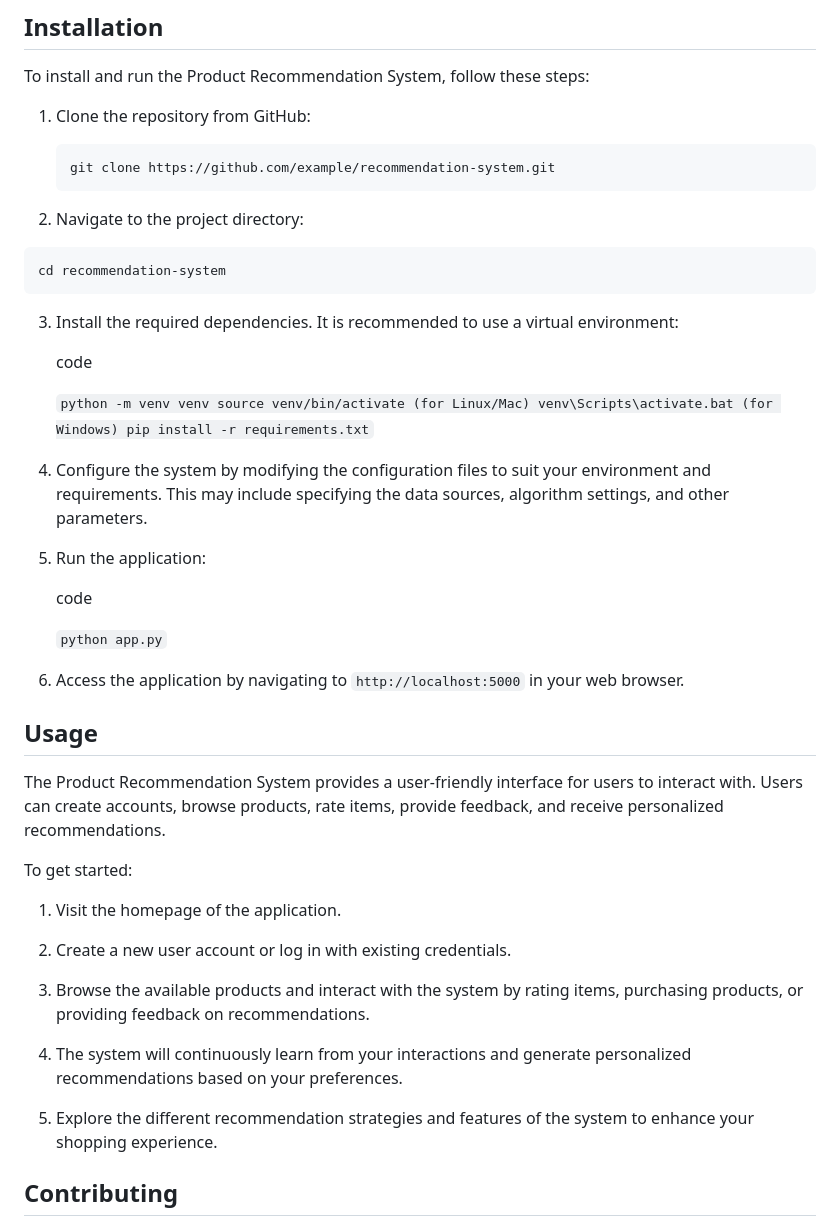
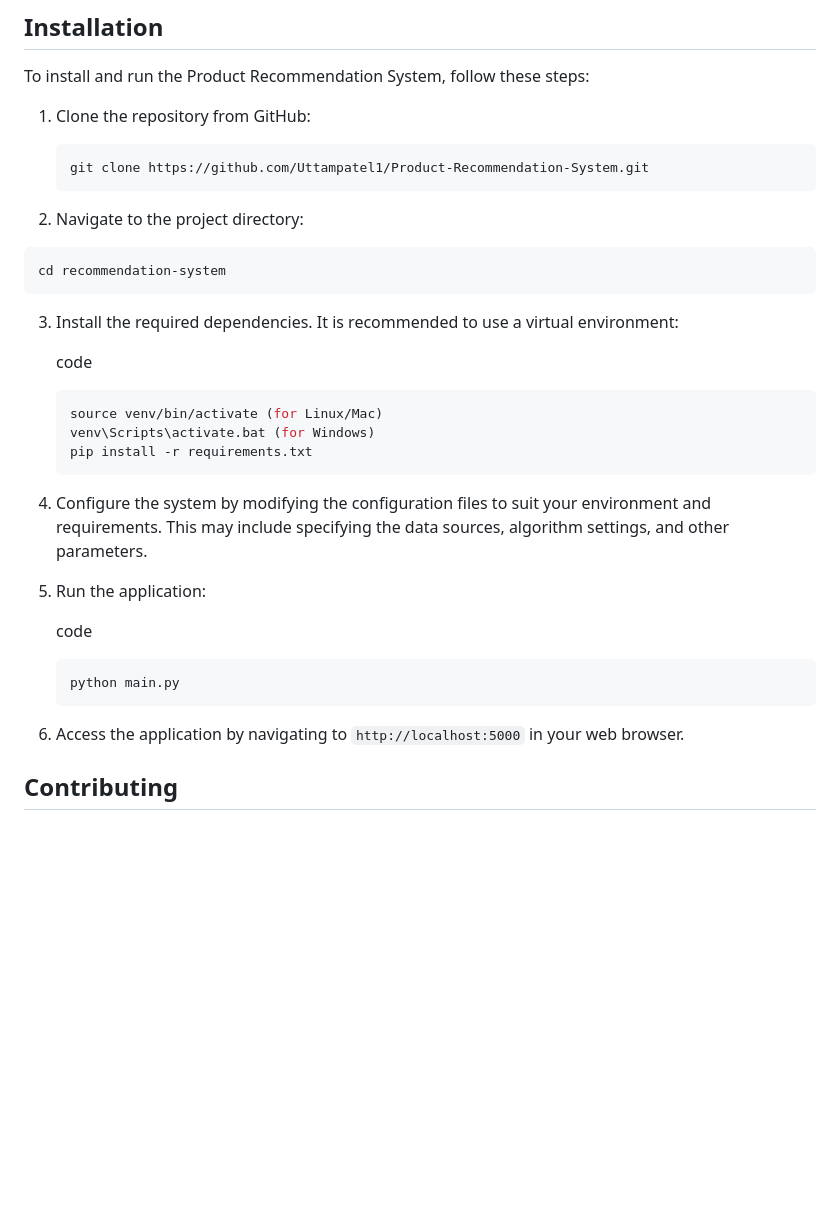
Before and after one commit to Uttampatel1/Product-Recommendation-System, a Markdown page: README.md, the part around the change. Drawn GitHub-style; blank space fills up the shorter version.

````diff
--- a/README.md
+++ b/README.md
@@ -34,7 +34,7 @@ To install and run the Product Recommendation System, follow these steps:
 
 1.  Clone the repository from GitHub:
     ```code
-    git clone https://github.com/example/recommendation-system.git
+    git clone https://github.com/Uttampatel1/Product-Recommendation-System.git
     ```
 
 2.  Navigate to the project directory:
@@ -48,37 +48,23 @@ To install and run the Product Recommendation System, follow these steps:
 
     code
 
-    `python -m venv venv
+    ```python -m venv venv
     source venv/bin/activate (for Linux/Mac)
     venv\Scripts\activate.bat (for Windows)
-    pip install -r requirements.txt`
+    pip install -r requirements.txt
+    ```
 
 4.  Configure the system by modifying the configuration files to suit your environment and requirements. This may include specifying the data sources, algorithm settings, and other parameters.
 
 5.  Run the application:
 
     code
-
-    `python app.py`
+    ```
+    python main.py
+    ```
 
 6.  Access the application by navigating to `http://localhost:5000` in your web browser.
 
-
-## Usage
-
-The Product Recommendation System provides a user-friendly interface for users to interact with. Users can create accounts, browse products, rate items, provide feedback, and receive personalized recommendations.
-
-To get started:
-
-1.  Visit the homepage of the application.
-
-2.  Create a new user account or log in with existing credentials.
-
-3.  Browse the available products and interact with the system by rating items, purchasing products, or providing feedback on recommendations.
-
-4.  The system will continuously learn from your interactions and generate personalized recommendations based on your preferences.
-
-5.  Explore the different recommendation strategies and features of the system to enhance your shopping experience.
 
 
 ## Contributing
````
